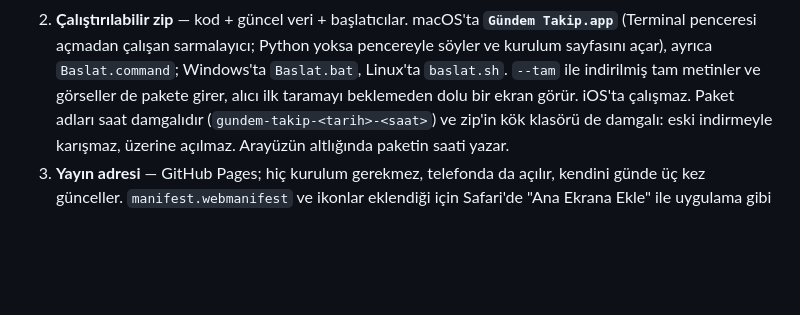
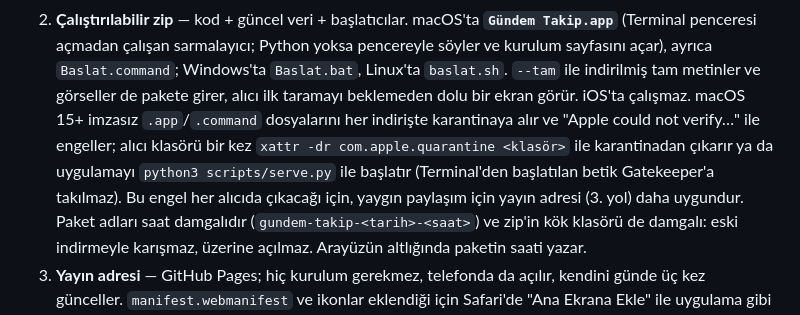
Before and after one commit to LAC-dev2/gundemHaber, a Markdown page: README.md, the part around the change. GitHub-like rendering; blank space fills up the shorter version.

```diff
--- a/README.md
+++ b/README.md
@@ -146,6 +146,12 @@ python3 scripts/paketle.py --zip     # dist/gundem-takip-<tarih>.zip   (çalış
    `Baslat.command`; Windows'ta `Baslat.bat`, Linux'ta `baslat.sh`.
    `--tam` ile indirilmiş tam metinler ve görseller de pakete girer, alıcı
    ilk taramayı beklemeden dolu bir ekran görür. iOS'ta çalışmaz.
+   macOS 15+ imzasız `.app`/`.command` dosyalarını her indirişte karantinaya
+   alır ve "Apple could not verify…" ile engeller; alıcı klasörü bir kez
+   `xattr -dr com.apple.quarantine <klasör>` ile karantinadan çıkarır ya da
+   uygulamayı `python3 scripts/serve.py` ile başlatır (Terminal'den başlatılan
+   betik Gatekeeper'a takılmaz). Bu engel her alıcıda çıkacağı için, yaygın
+   paylaşım için yayın adresi (3. yol) daha uygundur.
    Paket adları saat damgalıdır (`gundem-takip-<tarih>-<saat>`) ve zip'in kök
    klasörü de damgalı: eski indirmeyle karışmaz, üzerine açılmaz. Arayüzün
    altlığında paketin saati yazar.
```
Also changed, not shown: OKUBENI.md (+22 -6 lines).
